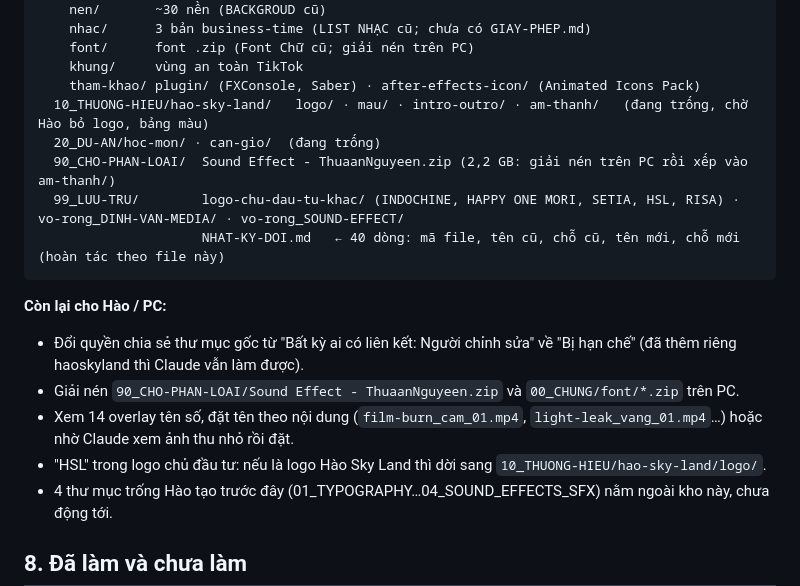
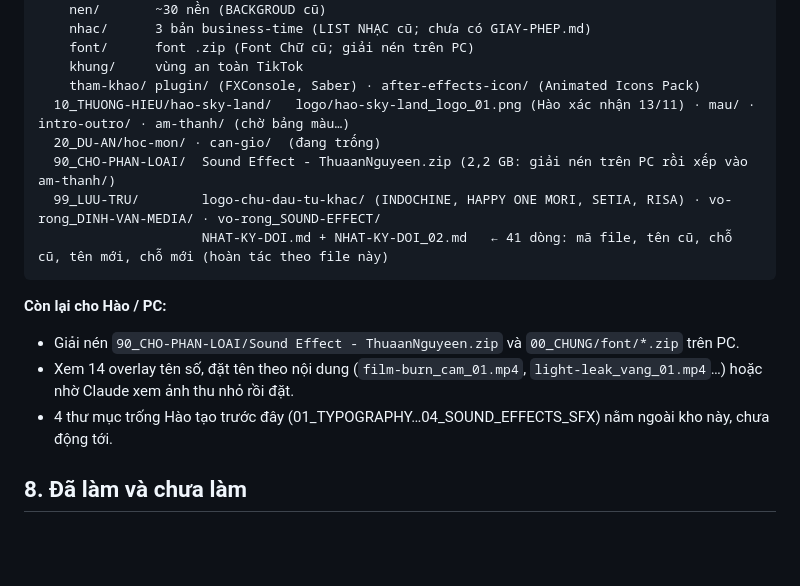
Before and after one commit to haoskyland-realestate/test, a Markdown page: docs/04-thu-vien/THU-VIEN-LUU-TRU.md, the part around the change. GitHub-like rendering; blank space fills up the shorter version.

Commit message:
Logo Hào Sky Land vào bộ thương hiệu trên kho
Co-Authored-By: Claude Opus 5.5 <noreply@anthropic.com>
Claude-Session: https://claude.ai/code/session_01EwStfTo2ywXnT7CJgDwmwB

````diff
--- a/docs/04-thu-vien/THU-VIEN-LUU-TRU.md
+++ b/docs/04-thu-vien/THU-VIEN-LUU-TRU.md
@@ -86,18 +86,16 @@ KHO-EDIT/
     font/      font .zip (Font Chữ cũ; giải nén trên PC)
     khung/     vùng an toàn TikTok
     tham-khao/ plugin/ (FXConsole, Saber) · after-effects-icon/ (Animated Icons Pack)
-  10_THUONG-HIEU/hao-sky-land/   logo/ · mau/ · intro-outro/ · am-thanh/   (đang trống, chờ Hào bỏ logo, bảng màu)
+  10_THUONG-HIEU/hao-sky-land/   logo/hao-sky-land_logo_01.png (Hào xác nhận 13/11) · mau/ · intro-outro/ · am-thanh/ (chờ bảng màu…)
   20_DU-AN/hoc-mon/ · can-gio/  (đang trống)
   90_CHO-PHAN-LOAI/  Sound Effect - ThuaanNguyeen.zip (2,2 GB: giải nén trên PC rồi xếp vào am-thanh/)
-  99_LUU-TRU/        logo-chu-dau-tu-khac/ (INDOCHINE, HAPPY ONE MORI, SETIA, HSL, RISA) · vo-rong_DINH-VAN-MEDIA/ · vo-rong_SOUND-EFFECT/
-                     NHAT-KY-DOI.md   ← 40 dòng: mã file, tên cũ, chỗ cũ, tên mới, chỗ mới (hoàn tác theo file này)
+  99_LUU-TRU/        logo-chu-dau-tu-khac/ (INDOCHINE, HAPPY ONE MORI, SETIA, RISA) · vo-rong_DINH-VAN-MEDIA/ · vo-rong_SOUND-EFFECT/
+                     NHAT-KY-DOI.md + NHAT-KY-DOI_02.md   ← 41 dòng: mã file, tên cũ, chỗ cũ, tên mới, chỗ mới (hoàn tác theo file này)
 ```
 
 **Còn lại cho Hào / PC:**
-- Đổi quyền chia sẻ thư mục gốc từ "Bất kỳ ai có liên kết: Người chỉnh sửa" về "Bị hạn chế" (đã thêm riêng haoskyland thì Claude vẫn làm được).
 - Giải nén `90_CHO-PHAN-LOAI/Sound Effect - ThuaanNguyeen.zip` và `00_CHUNG/font/*.zip` trên PC.
 - Xem 14 overlay tên số, đặt tên theo nội dung (`film-burn_cam_01.mp4`, `light-leak_vang_01.mp4`…) hoặc nhờ Claude xem ảnh thu nhỏ rồi đặt.
-- "HSL" trong logo chủ đầu tư: nếu là logo Hào Sky Land thì dời sang `10_THUONG-HIEU/hao-sky-land/logo/`.
 - 4 thư mục trống Hào tạo trước đây (01_TYPOGRAPHY…04_SOUND_EFFECTS_SFX) nằm ngoài kho này, chưa động tới.
 
 ## 8. Đã làm và chưa làm
````
Also changed, not shown: CLAUDE.md (+1 -1 lines), docs/04-thu-vien/KHO-TAI-NGUYEN.md (+1 -1 lines).
